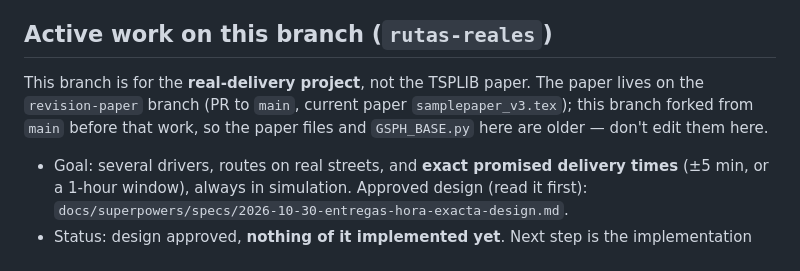
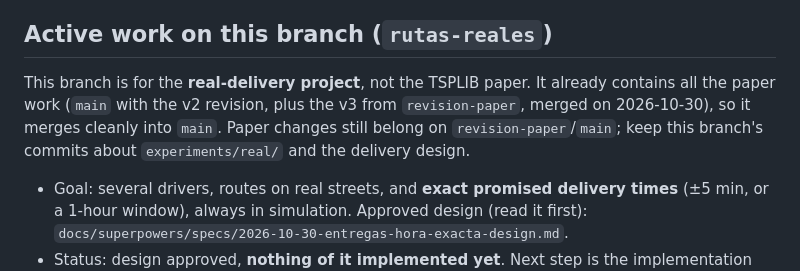
Before and after one commit to incfDevuser/gsph_algorithm, a Markdown page: CLAUDE.md, the part around the change. Drawn GitHub-style.

```diff
--- a/CLAUDE.md
+++ b/CLAUDE.md
@@ -12,9 +12,10 @@ Code comments, output files and docs are in **Spanish**; keep new ones in Spanis
 the same operating notes for other agents; keep the two in sync when either changes.
 
 ## Active work on this branch (`rutas-reales`)
-This branch is for the **real-delivery project**, not the TSPLIB paper. The paper lives on the
-`revision-paper` branch (PR to `main`, current paper `samplepaper_v3.tex`); this branch forked from
-`main` before that work, so the paper files and `GSPH_BASE.py` here are older — don't edit them here.
+This branch is for the **real-delivery project**, not the TSPLIB paper. It already contains all the
+paper work (`main` with the v2 revision, plus the v3 from `revision-paper`, merged on 2026-10-30), so
+it merges cleanly into `main`. Paper changes still belong on `revision-paper`/`main`; keep this
+branch's commits about `experiments/real/` and the delivery design.
 - Goal: several drivers, routes on real streets, and **exact promised delivery times** (±5 min, or a
   1-hour window), always in simulation. Approved design (read it first):
   `docs/superpowers/specs/2026-10-30-entregas-hora-exacta-design.md`.
```
Also changed, not shown: AGENTS.md (+3 -2 lines).
